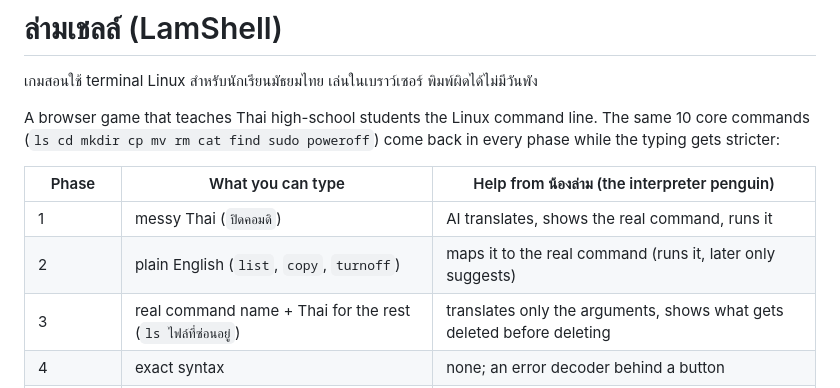
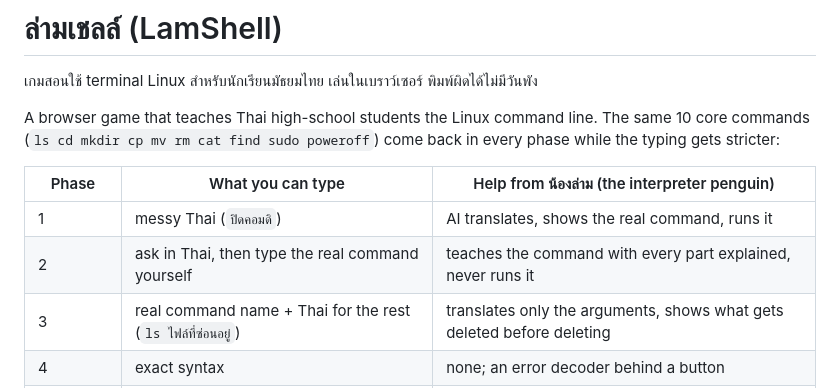
Before and after one commit to cjpsms/lamshell, a Markdown page: README.md, the part around the change. GitHub-like rendering.

Commit message:
README: new phase 2

```diff
--- a/README.md
+++ b/README.md
@@ -8,7 +8,7 @@ A browser game that teaches Thai high-school students the Linux command line. Th
 | Phase | What you can type | Help from น้องล่าม (the interpreter penguin) |
 |---|---|---|
 | 1 | messy Thai (`ปิดคอมดิ`) | AI translates, shows the real command, runs it |
-| 2 | plain English (`list`, `copy`, `turnoff`) | maps it to the real command (runs it, later only suggests) |
+| 2 | ask in Thai, then type the real command yourself | teaches the command with every part explained, never runs it |
 | 3 | real command name + Thai for the rest (`ls ไฟล์ที่ซ่อนอยู่`) | translates only the arguments, shows what gets deleted before deleting |
 | 4 | exact syntax | none; an error decoder behind a button |
 | Bridge | pipes, `2>/dev/null`, `>`, `xargs` | none |
```
